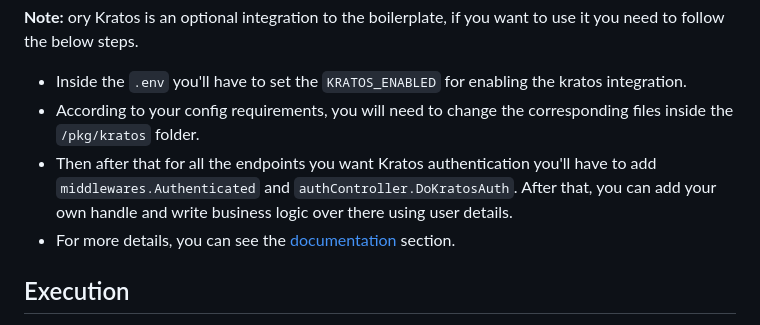
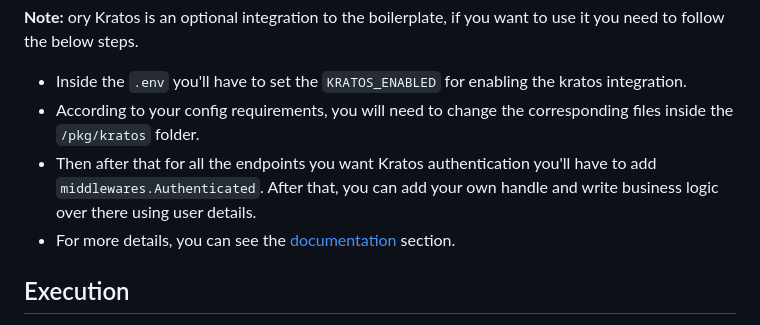
Before and after one commit to Improwised/golang-api, a Markdown page: README.md, the part around the change. Rendered like a GitHub page.

````diff
--- a/README.md
+++ b/README.md
@@ -85,7 +85,7 @@ Ory Kratos doesn't provide UI, You have to specify the endpoints for different U
 
 - Inside the ```.env``` you'll have to set the ```KRATOS_ENABLED``` for enabling the kratos integration.
 - According to your config requirements, you will need to change the corresponding files inside the ```/pkg/kratos``` folder.
-- Then after that for all the endpoints you want Kratos authentication you'll have to add ```middlewares.Authenticated``` and ```authController.DoKratosAuth```. After that, you can add your own handle and write business logic over there using user details.
+- Then after that for all the endpoints you want Kratos authentication you'll have to add ```middlewares.Authenticated```. After that, you can add your own handle and write business logic over there using user details.
 - For more details, you can see the [documentation](./pkg/kratos/readme.md) section.
 
 ## Execution
````
Also changed, not shown: pkg/kratos/readme.md (+1 -1 lines).
